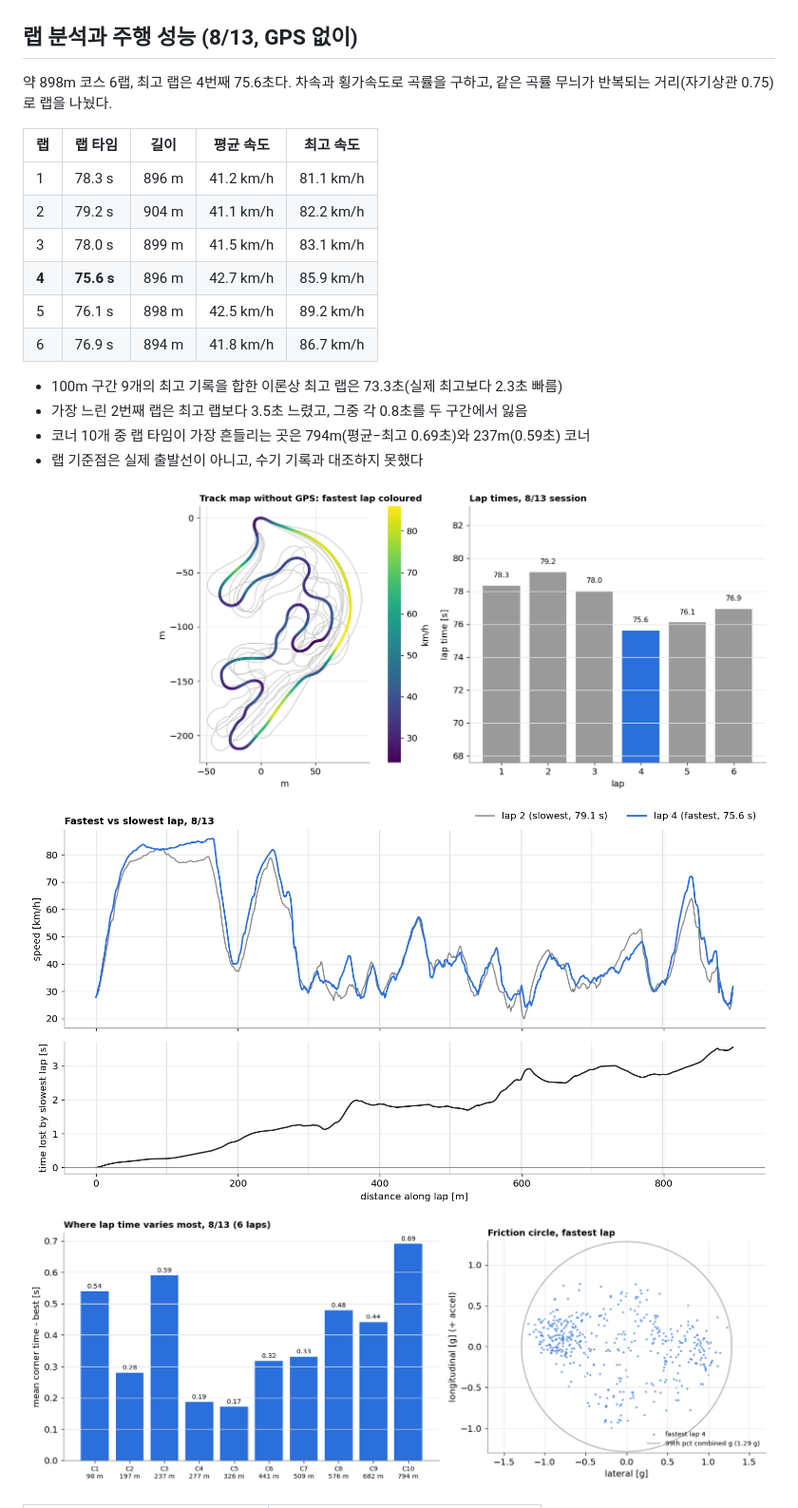
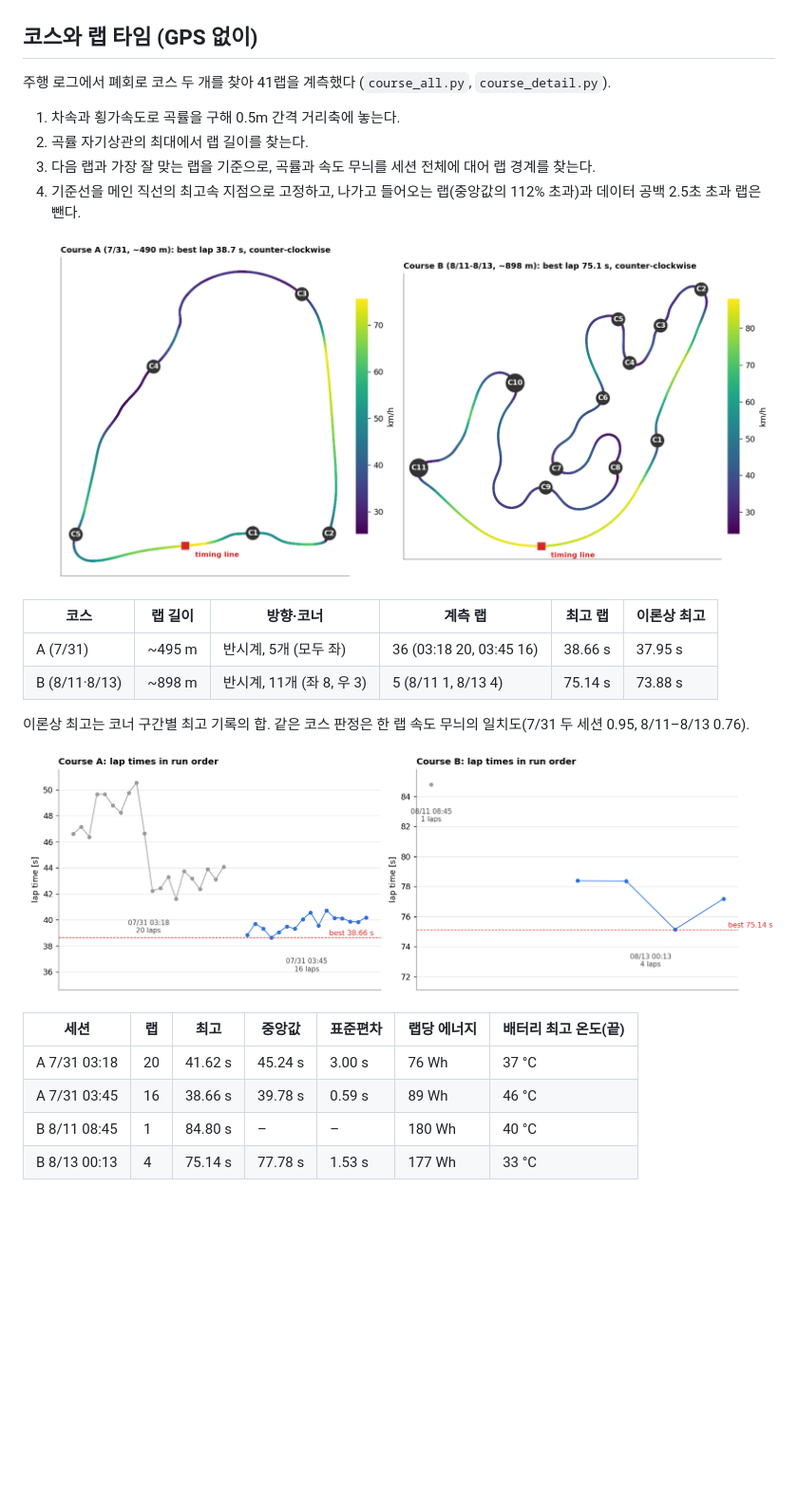
Before and after one commit to tkddn647-ship-it/afa2026, a Markdown page: analysis/README.md, the part around one of its changes. Shown at 95% size. GitHub-like rendering; pictures changed too: analysis/figures/fig13_course_maps.png (added), analysis/figures/fig15_laptimes.png (added); blank space fills up the shorter version.

```diff
--- a/analysis/README.md
+++ b/analysis/README.md
@@ -26,24 +26,30 @@
 ### 카메라를 자이로 대신 쓰기
 ![camyaw](figures/fig10_camyaw.png)
 
-## 랩 분석과 주행 성능 (8/13, GPS 없이)
+## 코스와 랩 타임 (GPS 없이)
 
-약 898m 코스 6랩, 최고 랩은 4번째 75.6초다. 차속과 횡가속도로 곡률을 구하고, 같은 곡률 무늬가 반복되는 거리(자기상관 0.75)로 랩을 나눴다.
+주행 로그에서 폐회로 코스 두 개를 찾아 41랩을 계측했다 (`course_all.py`, `course_detail.py`).
 
-| 랩 | 랩 타임 | 길이 | 평균 속도 | 최고 속도 |
-| --- | --- | --- | --- | --- |
-| 1 | 78.3 s | 896 m | 41.2 km/h | 81.1 km/h |
-| 2 | 79.2 s | 904 m | 41.1 km/h | 82.2 km/h |
-| 3 | 78.0 s | 899 m | 41.5 km/h | 83.1 km/h |
-| **4** | **75.6 s** | 896 m | 42.7 km/h | 85.9 km/h |
-| 5 | 76.1 s | 898 m | 42.5 km/h | 89.2 km/h |
-| 6 | 76.9 s | 894 m | 41.8 km/h | 86.7 km/h |
+1. 차속과 횡가속도로 곡률을 구해 0.5m 간격 거리축에 놓는다.
+2. 곡률 자기상관의 최대에서 랩 길이를 찾는다.
+3. 다음 랩과 가장 잘 맞는 랩을 기준으로, 곡률과 속도 무늬를 세션 전체에 대어 랩 경계를 찾는다.
+4. 기준선을 메인 직선의 최고속 지점으로 고정하고, 나가고 들어오는 랩(중앙값의 112% 초과)과 데이터 공백 2.5초 초과 랩은 뺀다.
 
-- 100m 구간 9개의 최고 기록을 합한 이론상 최고 랩은 73.3초(실제 최고보다 2.3초 빠름)
-- 가장 느린 2번째 랩은 최고 랩보다 3.5초 느렸고, 그중 각 0.8초를 두 구간에서 잃음
-- 코너 10개 중 랩 타임이 가장 흔들리는 곳은 794m(평균−최고 0.69초)와 237m(0.59초) 코너
-- 랩 기준점은 실제 출발선이 아니고, 수기 기록과 대조하지 못했다
+![courses](figures/fig13_course_maps.png)
 
-![track](figures/fig8_track.png)
-![lap delta](figures/fig9_lapdelta.png)
-![corners](figures/fig12_corners.png)
+| 코스 | 랩 길이 | 방향·코너 | 계측 랩 | 최고 랩 | 이론상 최고 |
+| --- | --- | --- | --- | --- | --- |
+| A (7/31) | ~495 m | 반시계, 5개 (모두 좌) | 36 (03:18 20, 03:45 16) | 38.66 s | 37.95 s |
+| B (8/11·8/13) | ~898 m | 반시계, 11개 (좌 8, 우 3) | 5 (8/11 1, 8/13 4) | 75.14 s | 73.88 s |
+
+이론상 최고는 코너 구간별 최고 기록의 합. 같은 코스 판정은 한 랩 속도 무늬의 일치도(7/31 두 세션 0.95, 8/11–8/13 0.76).
+
+![lap times](figures/fig15_laptimes.png)
+
+| 세션 | 랩 | 최고 | 중앙값 | 표준편차 | 랩당 에너지 | 배터리 최고 온도(끝) |
+| --- | --- | --- | --- | --- | --- | --- |
+| A 7/31 03:18 | 20 | 41.62 s | 45.24 s | 3.00 s | 76 Wh | 37 °C |
+| A 7/31 03:45 | 16 | 38.66 s | 39.78 s | 0.59 s | 89 Wh | 46 °C |
+| B 8/11 08:45 | 1 | 84.80 s | – | – | 180 Wh | 40 °C |
+| B 8/13 00:13 | 4 | 75.14 s | 77.78 s | 1.53 s | 177 Wh | 33 °C |
+
```
Also changed, not shown: other parts of analysis/README.md (+9 -1 lines), analysis/figures/fig14_speed_overlay.png (added), 5 other files.
